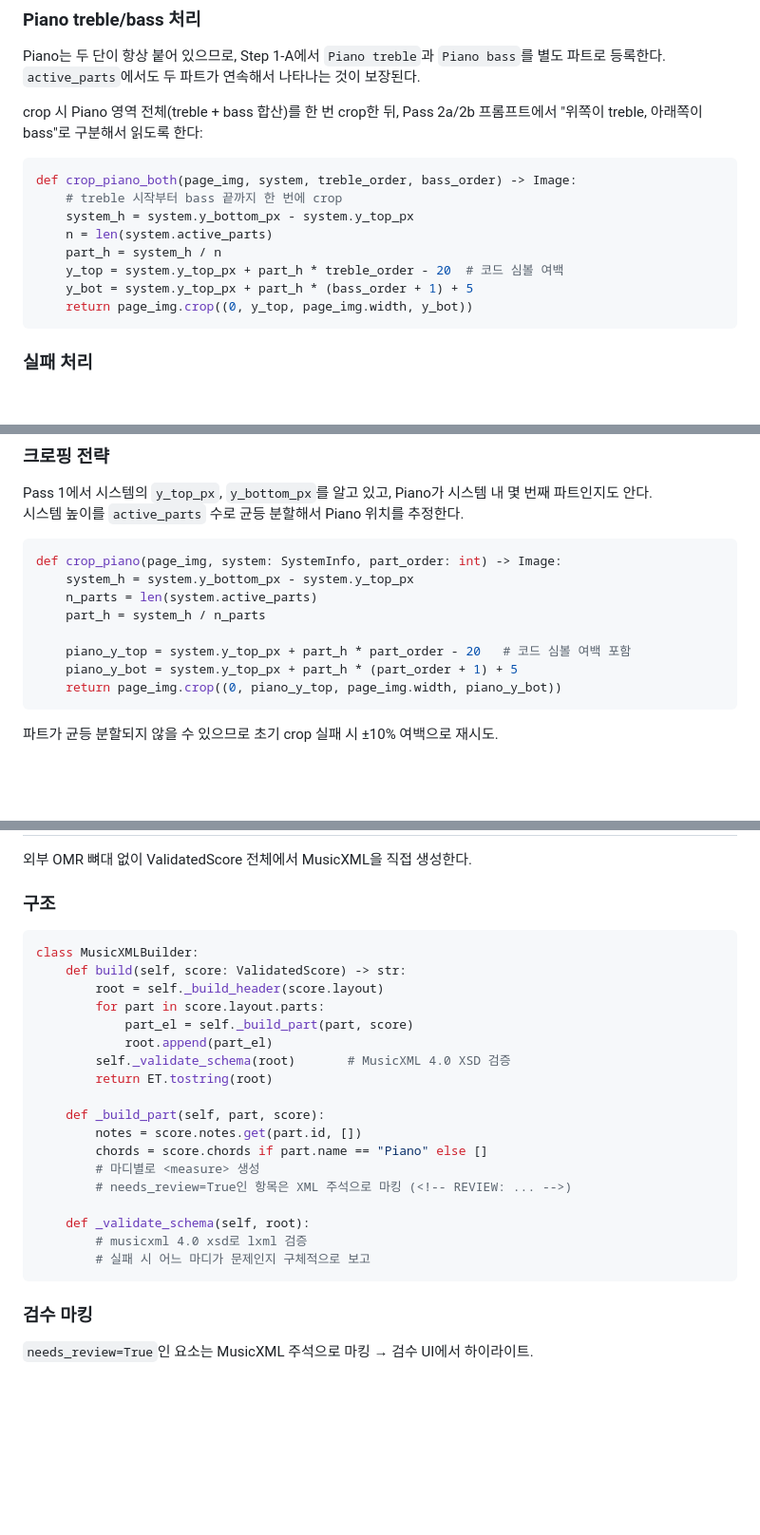
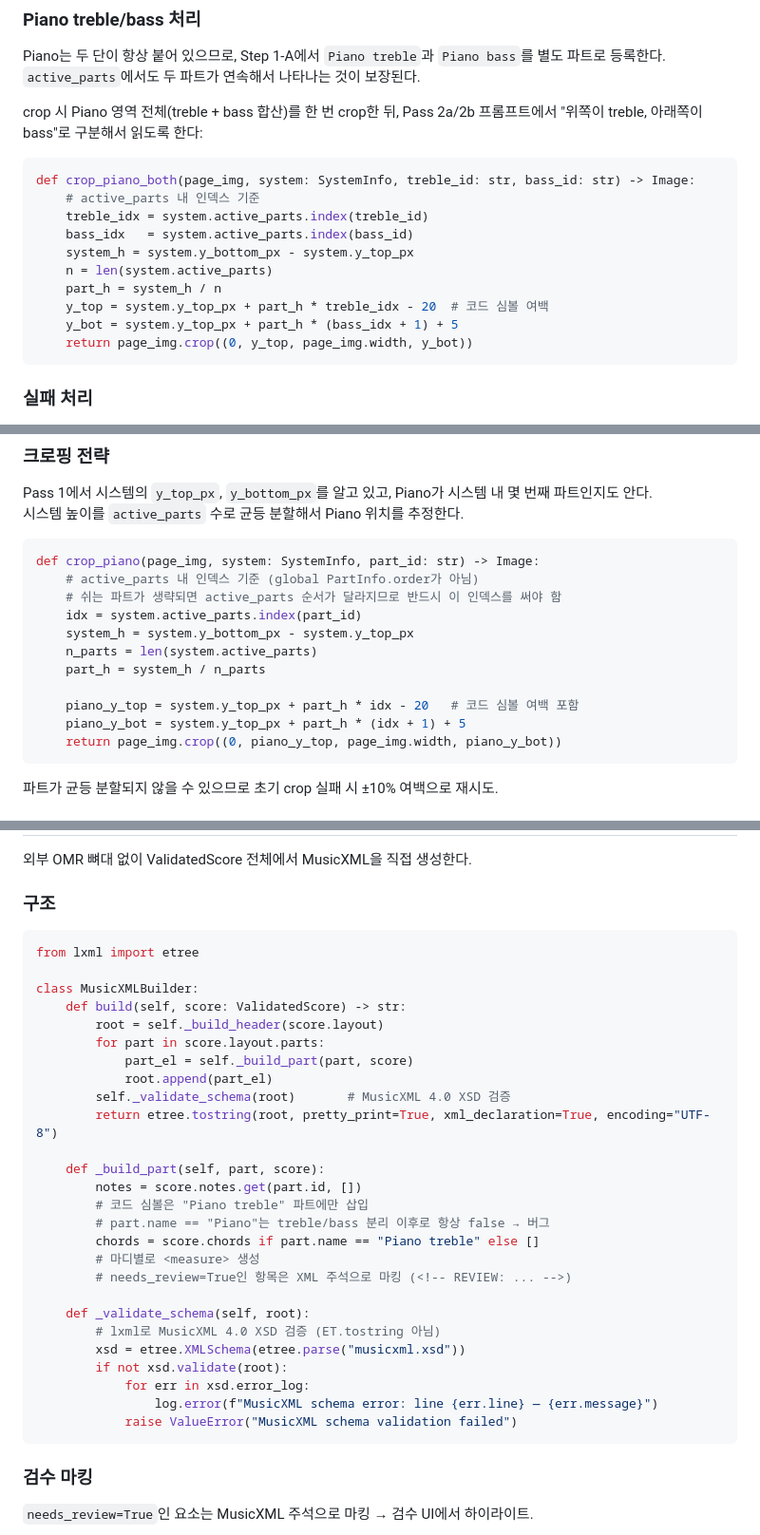
Before and after one commit to jclee0109/pdf2xml-score, a Markdown page: TECHNICAL_DESIGN.md, 3 parts joined by grey strips. Shown at 95% size. Rendered like a GitHub page; blank space fills up the shorter version.

Commit message:
Fix 4 implementation bugs in technical design (v5)
A: crop_piano uses active_parts index, not global PartInfo.order
B: prompt JSON examples use double quotes (valid JSON)
F: MusicXML builder chord insertion targets "Piano treble" not "Piano"
I: replace ET.tostring with lxml etree throughout builder

Co-Authored-By: Claude Sonnet 4.6 <noreply@anthropic.com>

````diff
--- a/TECHNICAL_DESIGN.md
+++ b/TECHNICAL_DESIGN.md
@@ -232,13 +231,15 @@ Piano는 두 단이 항상 붙어 있으므로, Step 1-A에서 `Piano treble`과
 crop 시 Piano 영역 전체(treble + bass 합산)를 한 번 crop한 뒤, Pass 2a/2b 프롬프트에서 "위쪽이 treble, 아래쪽이 bass"로 구분해서 읽도록 한다:
 
 ```python
-def crop_piano_both(page_img, system, treble_order, bass_order) -> Image:
-    # treble 시작부터 bass 끝까지 한 번에 crop
+def crop_piano_both(page_img, system: SystemInfo, treble_id: str, bass_id: str) -> Image:
+    # active_parts 내 인덱스 기준
+    treble_idx = system.active_parts.index(treble_id)
+    bass_idx   = system.active_parts.index(bass_id)
     system_h = system.y_bottom_px - system.y_top_px
     n = len(system.active_parts)
     part_h = system_h / n
-    y_top = system.y_top_px + part_h * treble_order - 20  # 코드 심볼 여백
-    y_bot = system.y_top_px + part_h * (bass_order + 1) + 5
+    y_top = system.y_top_px + part_h * treble_idx - 20  # 코드 심볼 여백
+    y_bot = system.y_top_px + part_h * (bass_idx + 1) + 5
     return page_img.crop((0, y_top, page_img.width, y_bot))
 ```
 
@@ -259,13 +260,16 @@ Pass 1에서 시스템의 `y_top_px`, `y_bottom_px`를 알고 있고, Piano가
 시스템 높이를 `active_parts` 수로 균등 분할해서 Piano 위치를 추정한다.
 
 ```python
-def crop_piano(page_img, system: SystemInfo, part_order: int) -> Image:
+def crop_piano(page_img, system: SystemInfo, part_id: str) -> Image:
+    # active_parts 내 인덱스 기준 (global PartInfo.order가 아님)
+    # 쉬는 파트가 생략되면 active_parts 순서가 달라지므로 반드시 이 인덱스를 써야 함
+    idx = system.active_parts.index(part_id)
     system_h = system.y_bottom_px - system.y_top_px
     n_parts = len(system.active_parts)
     part_h = system_h / n_parts
 
-    piano_y_top = system.y_top_px + part_h * part_order - 20   # 코드 심볼 여백 포함
-    piano_y_bot = system.y_top_px + part_h * (part_order + 1) + 5
+    piano_y_top = system.y_top_px + part_h * idx - 20   # 코드 심볼 여백 포함
+    piano_y_bot = system.y_top_px + part_h * (idx + 1) + 5
     return page_img.crop((0, piano_y_top, page_img.width, piano_y_bot))
 ```
 
@@ -508,6 +512,8 @@ class ValidatedScore:
 ### 구조
 
 ```python
+from lxml import etree
+
 class MusicXMLBuilder:
     def build(self, score: ValidatedScore) -> str:
         root = self._build_header(score.layout)
@@ -515,17 +521,23 @@ class MusicXMLBuilder:
             part_el = self._build_part(part, score)
             root.append(part_el)
         self._validate_schema(root)       # MusicXML 4.0 XSD 검증
-        return ET.tostring(root)
+        return etree.tostring(root, pretty_print=True, xml_declaration=True, encoding="UTF-8")
 
     def _build_part(self, part, score):
         notes = score.notes.get(part.id, [])
-        chords = score.chords if part.name == "Piano" else []
+        # 코드 심볼은 "Piano treble" 파트에만 삽입
+        # part.name == "Piano"는 treble/bass 분리 이후로 항상 false → 버그
+        chords = score.chords if part.name == "Piano treble" else []
         # 마디별로 <measure> 생성
         # needs_review=True인 항목은 XML 주석으로 마킹 (<!-- REVIEW: ... -->)
 
     def _validate_schema(self, root):
-        # musicxml 4.0 xsd로 lxml 검증
-        # 실패 시 어느 마디가 문제인지 구체적으로 보고
+        # lxml로 MusicXML 4.0 XSD 검증 (ET.tostring 아님)
+        xsd = etree.XMLSchema(etree.parse("musicxml.xsd"))
+        if not xsd.validate(root):
+            for err in xsd.error_log:
+                log.error(f"MusicXML schema error: line {err.line} — {err.message}")
+            raise ValueError("MusicXML schema validation failed")
 ```
 
 ### 검수 마킹
````
Also changed, not shown: other parts of TECHNICAL_DESIGN.md (+15 -16 lines).
